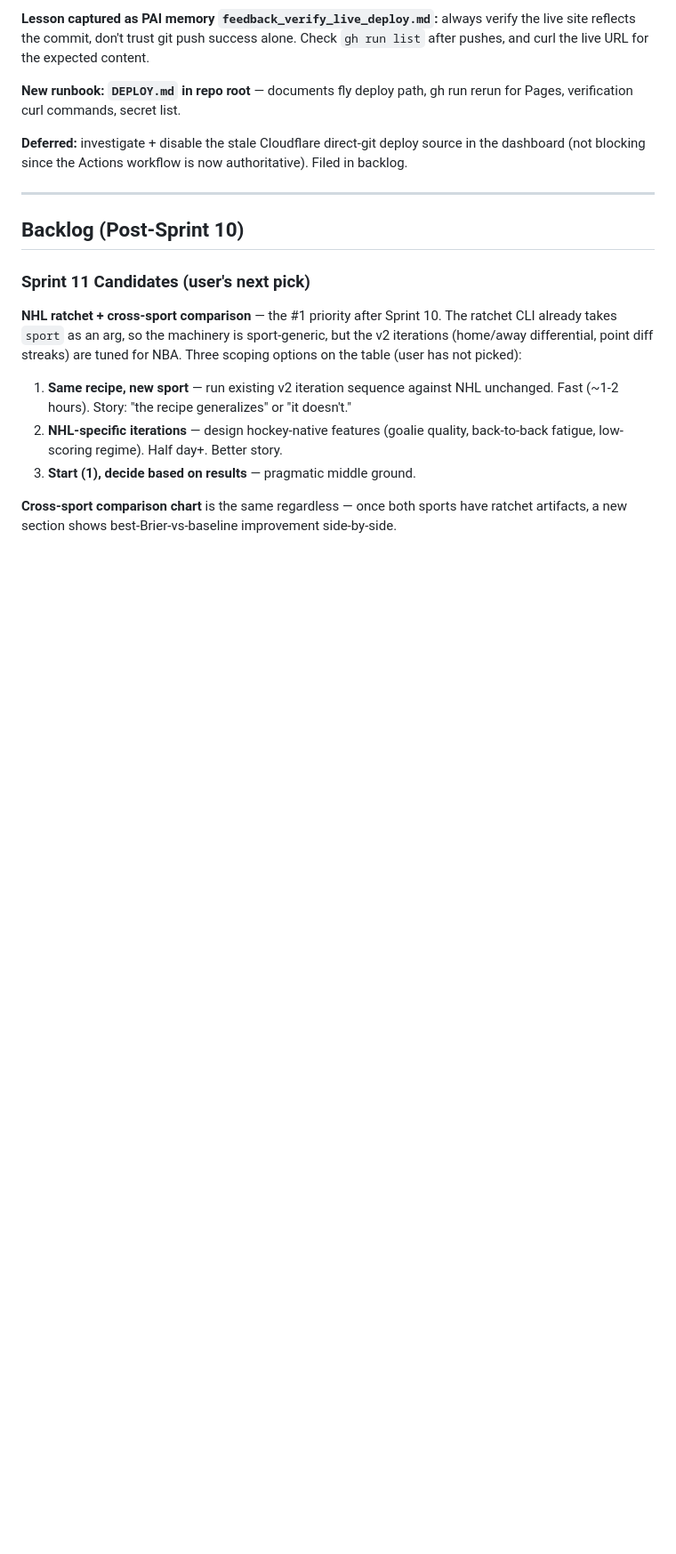
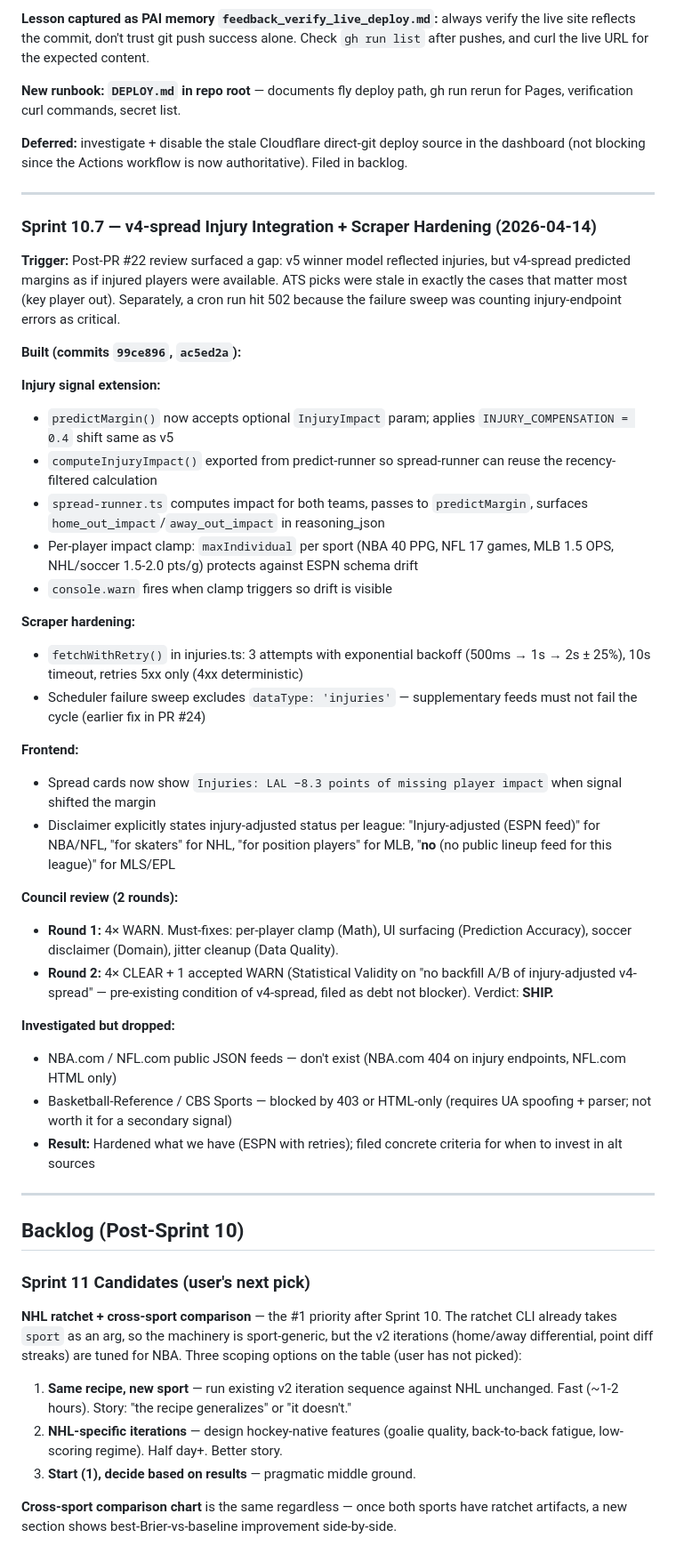
Before and after one commit to Anguijm/sportsdata, a Markdown page: SESSION_LOG.md, the part around one of its changes. Shown at 89% size. GitHub-like rendering; blank space fills up the shorter version.

Commit message:
Log Sprint 10.7 (v4-spread injury integration) + file 6 council debts
Adds sprint entry documenting:
- v4-spread injury integration (closes gap where v5 reflected injuries
  but v4 didn't, producing stale ATS edges)
- Per-player impact clamp + ESPN scraper retry hardening
- 2 rounds of council review: 4xWARN -> 4xCLEAR + 1 accepted WARN
- Alt-source investigation result (NBA.com/NFL.com have no public JSON;
  HTML sources 403)

Files 6 new council debts (items 13-18):
- Backfill A/B of injury-adjusted vs naive v4-spread (HIGH)
- v5<->v4 injury consistency check (post-merge)
- Position-weighted impact (Medium - biggest quality win)
- Minimum-impact threshold (Low)
- Separate margin vs winprob compensation fit (after N>=200)
- Second injury provider (watch metric: 3 ESPN failures/week x 2 weeks)

https://claude.ai/code/session_01R8Pb9Dac3cZuatN7TumosH

```diff
--- a/SESSION_LOG.md
+++ b/SESSION_LOG.md
@@ -439,6 +439,38 @@ gh run list --workflow=deploy-pages.yml
 
 ---
 
+### Sprint 10.7 — v4-spread Injury Integration + Scraper Hardening (2026-04-14)
+
+**Trigger:** Post-PR #22 review surfaced a gap: v5 winner model reflected injuries, but v4-spread predicted margins as if injured players were available. ATS picks were stale in exactly the cases that matter most (key player out). Separately, a cron run hit 502 because the failure sweep was counting injury-endpoint errors as critical.
+
+**Built (commits `99ce896`, `ac5ed2a`):**
+
+**Injury signal extension:**
+- `predictMargin()` now accepts optional `InjuryImpact` param; applies `INJURY_COMPENSATION = 0.4` shift same as v5
+- `computeInjuryImpact()` exported from predict-runner so spread-runner can reuse the recency-filtered calculation
+- `spread-runner.ts` computes impact for both teams, passes to `predictMargin`, surfaces `home_out_impact`/`away_out_impact` in reasoning_json
+- Per-player impact clamp: `maxIndividual` per sport (NBA 40 PPG, NFL 17 games, MLB 1.5 OPS, NHL/soccer 1.5-2.0 pts/g) protects against ESPN schema drift
+- `console.warn` fires when clamp triggers so drift is visible
+
+**Scraper hardening:**
+- `fetchWithRetry()` in injuries.ts: 3 attempts with exponential backoff (500ms → 1s → 2s ± 25%), 10s timeout, retries 5xx only (4xx deterministic)
+- Scheduler failure sweep excludes `dataType: 'injuries'` — supplementary feeds must not fail the cycle (earlier fix in PR #24)
+
+**Frontend:**
+- Spread cards now show `Injuries: LAL −8.3 points of missing player impact` when signal shifted the margin
+- Disclaimer explicitly states injury-adjusted status per league: "Injury-adjusted (ESPN feed)" for NBA/NFL, "for skaters" for NHL, "for position players" for MLB, "**no** (no public lineup feed for this league)" for MLS/EPL
+
+**Council review (2 rounds):**
+- **Round 1:** 4× WARN. Must-fixes: per-player clamp (Math), UI surfacing (Prediction Accuracy), soccer disclaimer (Domain), jitter cleanup (Data Quality).
+- **Round 2:** 4× CLEAR + 1 accepted WARN (Statistical Validity on "no backfill A/B of injury-adjusted v4-spread" — pre-existing condition of v4-spread, filed as debt not blocker). Verdict: **SHIP.**
+
+**Investigated but dropped:**
+- NBA.com / NFL.com public JSON feeds — don't exist (NBA.com 404 on injury endpoints, NFL.com HTML only)
+- Basketball-Reference / CBS Sports — blocked by 403 or HTML-only (requires UA spoofing + parser; not worth it for a secondary signal)
+- **Result:** Hardened what we have (ESPN with retries); filed concrete criteria for when to invest in alt sources
+
+---
+
 ## Backlog (Post-Sprint 10)
 
 ### Sprint 11 Candidates (user's next pick)
```
Also changed, not shown: other parts of SESSION_LOG.md (+6 -0 lines).
